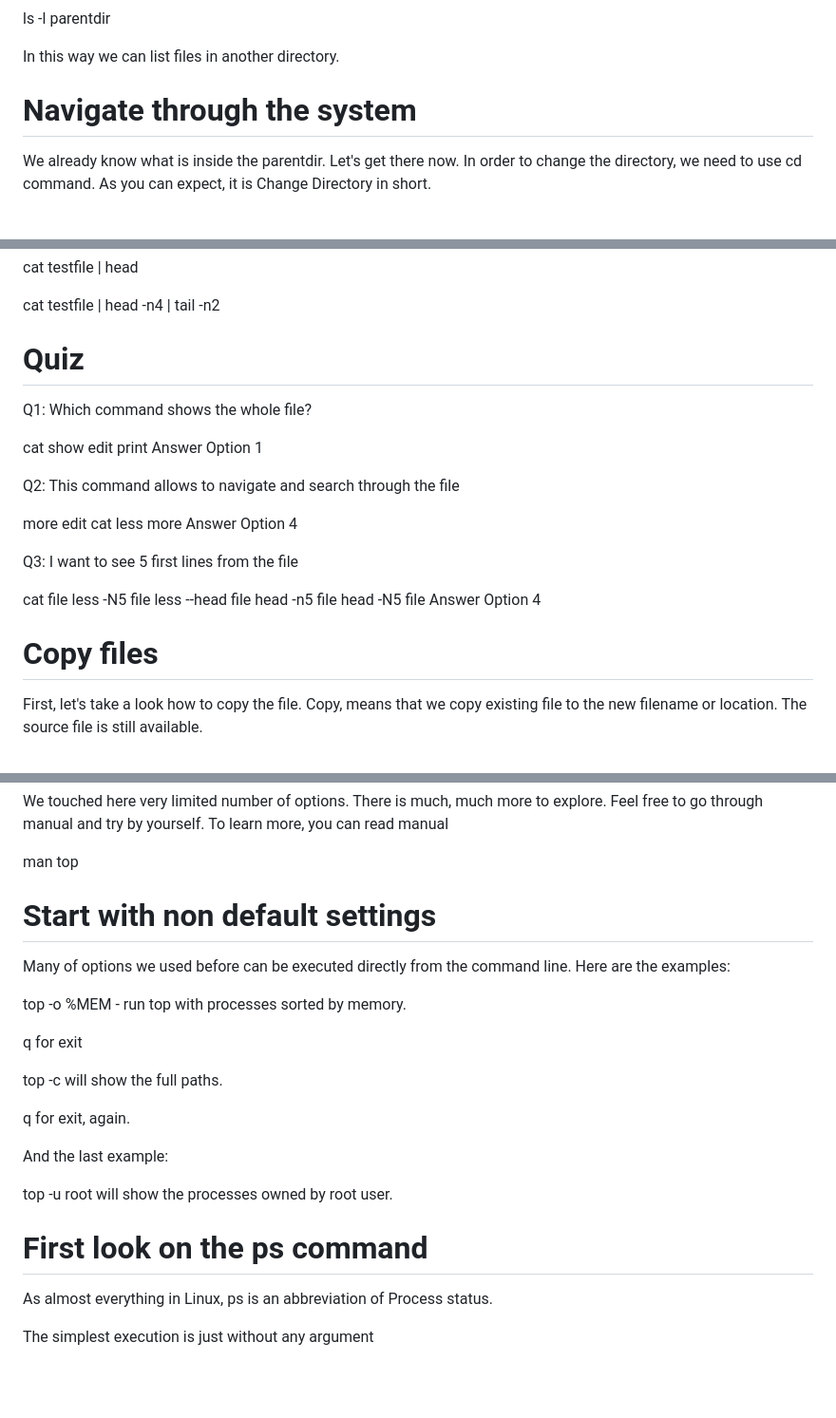
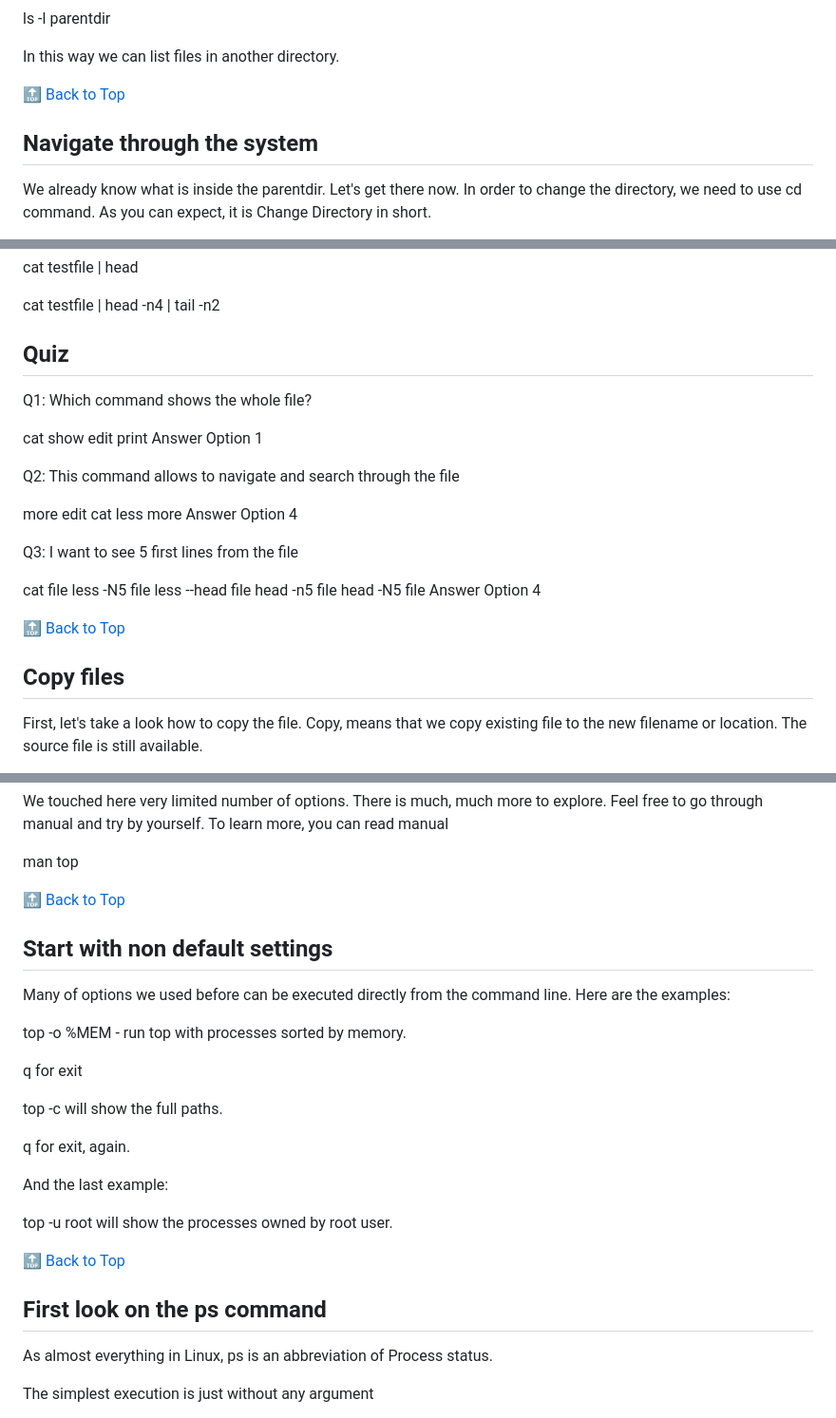
Before and after one commit to Melanated-Cyber-Kings/Class7-Homework, a Markdown page: My Homework/03-Week/killercoda.md, 3 parts joined by grey strips. Shown: that part at 95% size. GitHub-like rendering; blank space fills up the shorter version.

```diff
--- a/My Homework/03-Week/killercoda.md
+++ b/My Homework/03-Week/killercoda.md
@@ -399,7 +440,9 @@ ls -l parentdir
 
 In this way we can list files in another directory.
 
-# Navigate through the system
+[🔝 Back to Top](#top)
+
+## Navigate through the system
 We already know what is inside the parentdir. Let's get there now. In order to change the directory, we need to use cd command. As you can expect, it is Change Directory in short.
 
 cd parentdir
@@ -1088,7 +1159,7 @@ cat testfile | head
 
 cat testfile | head -n4 | tail -n2
 
-# Quiz
+## Quiz
 Q1: Which command shows the whole file?
 
 cat
@@ -1120,7 +1191,9 @@ head -N5 file
 Answer
 Option 4
 
-# Copy files
+[🔝 Back to Top](#top)
+
+## Copy files
 First, let's take a look how to copy the file. Copy, means that we copy existing file to the new filename or location. The source file is still available.
 
 In this lab we have some directories structure with files prepared. Let's take a look.
@@ -1527,7 +1608,9 @@ We touched here very limited number of options. There is much, much more to expl
 
 man top
 
-# Start with non default settings
+[🔝 Back to Top](#top)
+
+## Start with non default settings
 Many of options we used before can be executed directly from the command line. Here are the examples:
 
 top -o %MEM - run top with processes sorted by memory.
@@ -1542,7 +1625,9 @@ And the last example:
 
 top -u root will show the processes owned by root user.
 
-# First look on the ps command
+[🔝 Back to Top](#top)
+
+## First look on the ps command
 As almost everything in Linux, ps is an abbreviation of Process status.
 
 The simplest execution is just without any argument
```
Also changed, not shown: other parts of My Homework/03-Week/killercoda.md (+139 -54 lines).
